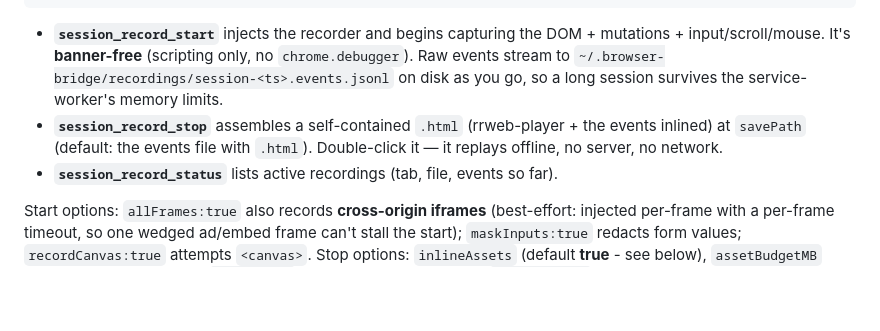
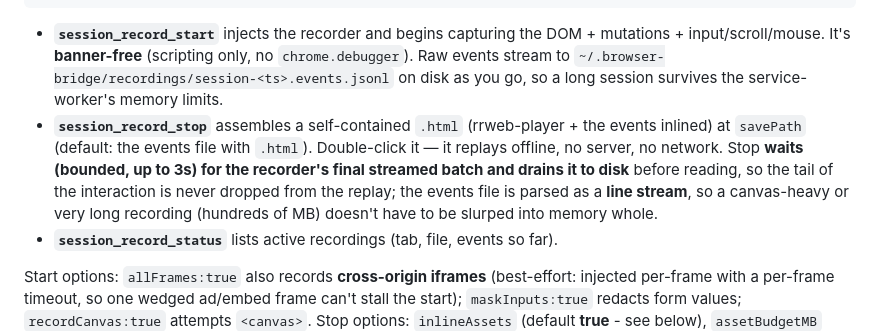
Before and after one commit to vitalysim/browser-bridge, a Markdown page: docs/RECORDING.md, the part around the change. Rendered like a GitHub page; blank space fills up the shorter version.

```diff
--- a/docs/RECORDING.md
+++ b/docs/RECORDING.md
@@ -17,7 +17,10 @@ session_record_stop({ savePath, title?, autoplay? })   → { saved, htmlBytes, e
   `~/.browser-bridge/recordings/session-<ts>.events.jsonl` on disk as you go, so a long session survives the
   service-worker's memory limits.
 - **`session_record_stop`** assembles a self-contained `.html` (rrweb-player + the events inlined) at `savePath`
-  (default: the events file with `.html`). Double-click it — it replays offline, no server, no network.
+  (default: the events file with `.html`). Double-click it — it replays offline, no server, no network. Stop
+  **waits (bounded, up to 3s) for the recorder's final streamed batch and drains it to disk** before reading, so
+  the tail of the interaction is never dropped from the replay; the events file is parsed as a **line stream**, so a
+  canvas-heavy or very long recording (hundreds of MB) doesn't have to be slurped into memory whole.
 - **`session_record_status`** lists active recordings (tab, file, events so far).
 
 Start options: `allFrames:true` also records **cross-origin iframes** (best-effort: injected per-frame with a per-frame
```
Also changed, not shown: README.md (+3 -3 lines).
